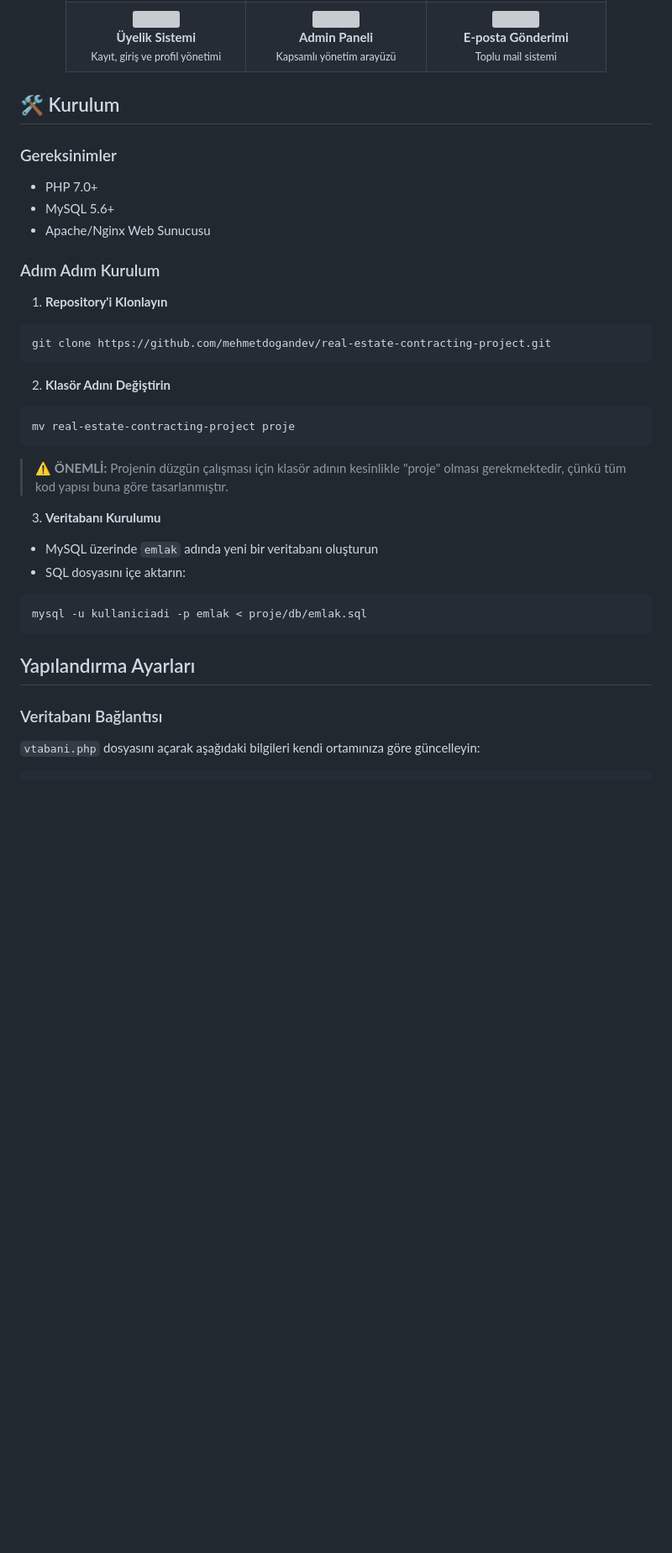
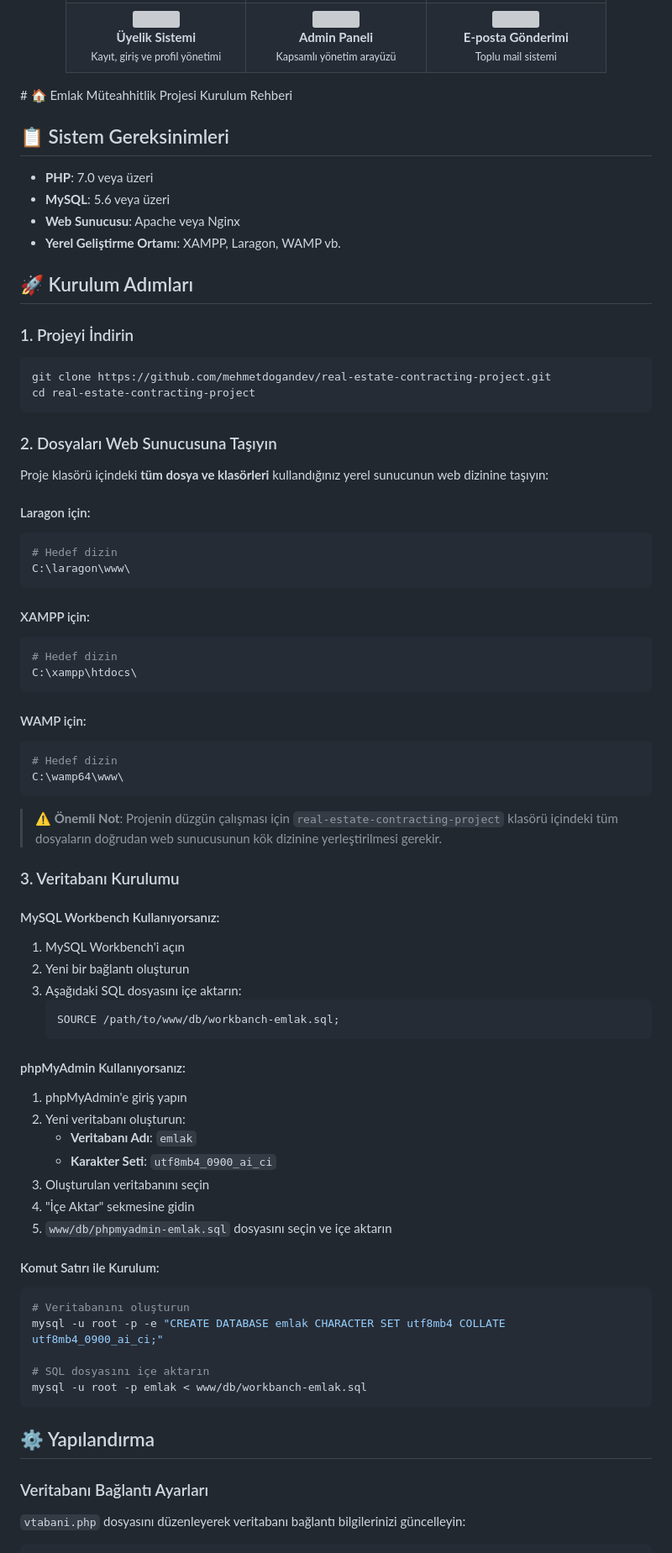
Before and after one commit to mehmetdogandev/real-estate-contracting-project, a Markdown page: README.md, the part around the change printed below. Shown: that part at 84% size. Drawn GitHub-style; blank space fills up the shorter version; grey boxes are pictures that could not be loaded.

````diff
--- a/README.md
+++ b/README.md
@@ -70,43 +70,80 @@ Bu proje, emlak ve müteahhitlik sektörüne yönelik modern bir web platformu s
     </tr>
   </table>
 </div>
+# 🏠 Emlak Müteahhitlik Projesi Kurulum Rehberi
 
-## 🛠️ Kurulum
+## 📋 Sistem Gereksinimleri
 
-### Gereksinimler
+- **PHP**: 7.0 veya üzeri
+- **MySQL**: 5.6 veya üzeri
+- **Web Sunucusu**: Apache veya Nginx
+- **Yerel Geliştirme Ortamı**: XAMPP, Laragon, WAMP vb.
 
-- PHP 7.0+
-- MySQL 5.6+
-- Apache/Nginx Web Sunucusu
+## 🚀 Kurulum Adımları
 
-### Adım Adım Kurulum
-
-1. **Repository'i Klonlayın**
+### 1. Projeyi İndirin
 
 ```bash
 git clone https://github.com/mehmetdogandev/real-estate-contracting-project.git
+cd real-estate-contracting-project
 ```
 
-2. **Klasör Adını Değiştirin**
+### 2. Dosyaları Web Sunucusuna Taşıyın
 
+Proje klasörü içindeki **tüm dosya ve klasörleri** kullandığınız yerel sunucunun web dizinine taşıyın:
+
+#### Laragon için:
 ```bash
-mv real-estate-contracting-project proje
+# Hedef dizin
+C:\laragon\www\
 ```
 
-> ⚠️ **ÖNEMLİ:** Projenin düzgün çalışması için klasör adının kesinlikle "proje" olması gerekmektedir, çünkü tüm kod yapısı buna göre tasarlanmıştır.
+#### XAMPP için:
+```bash
+# Hedef dizin
+C:\xampp\htdocs\
+```
 
-3. **Veritabanı Kurulumu**
+#### WAMP için:
+```bash
+# Hedef dizin
+C:\wamp64\www\
+```
 
-- MySQL üzerinde `emlak` adında yeni bir veritabanı oluşturun
-- SQL dosyasını içe aktarın:
+> ⚠️ **Önemli Not**: Projenin düzgün çalışması için `real-estate-contracting-project` klasörü içindeki tüm dosyaların doğrudan web sunucusunun kök dizinine yerleştirilmesi gerekir.
 
+### 3. Veritabanı Kurulumu
+
+#### MySQL Workbench Kullanıyorsanız:
+1. MySQL Workbench'i açın
+2. Yeni bir bağlantı oluşturun
+3. Aşağıdaki SQL dosyasını içe aktarın:
+   ```sql
+   SOURCE /path/to/www/db/workbanch-emlak.sql;
+   ```
+
+#### phpMyAdmin Kullanıyorsanız:
+1. phpMyAdmin'e giriş yapın
+2. Yeni veritabanı oluşturun:
+   - **Veritabanı Adı**: `emlak`
+   - **Karakter Seti**: `utf8mb4_0900_ai_ci`
+3. Oluşturulan veritabanını seçin
+4. "İçe Aktar" sekmesine gidin
+5. `www/db/phpmyadmin-emlak.sql` dosyasını seçin ve içe aktarın
+
+#### Komut Satırı ile Kurulum:
 ```bash
-mysql -u kullaniciadi -p emlak < proje/db/emlak.sql
+# Veritabanını oluşturun
+mysql -u root -p -e "CREATE DATABASE emlak CHARACTER SET utf8mb4 COLLATE utf8mb4_0900_ai_ci;"
+
+# SQL dosyasını içe aktarın
+mysql -u root -p emlak < www/db/workbanch-emlak.sql
 ```
-## Yapılandırma Ayarları
 
-### Veritabanı Bağlantısı
+## ⚙️ Yapılandırma
 
-`vtabani.php` dosyasını açarak aşağıdaki bilgileri kendi ortamınıza göre güncelleyin:
+### Veritabanı Bağlantı Ayarları
+
+`vtabani.php` dosyasını düzenleyerek veritabanı bağlantı bilgilerinizi güncelleyin:
 
 ```php
````
Also changed, not shown: other parts of README.md (+20 -9 lines).
